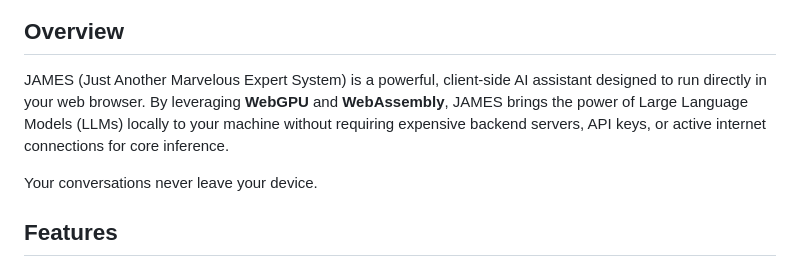
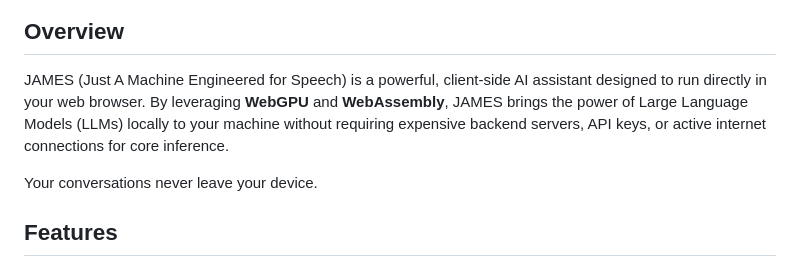
Before and after one commit to AutoPhobos/chatbotjames, a Markdown page: README.md, the part around the change. Drawn GitHub-style.

```diff
--- a/README.md
+++ b/README.md
@@ -10,7 +10,7 @@
 
 ## Overview
 
-JAMES (Just Another Marvelous Expert System) is a powerful, client-side AI assistant designed to run directly in your web browser. By leveraging **WebGPU** and **WebAssembly**, JAMES brings the power of Large Language Models (LLMs) locally to your machine without requiring expensive backend servers, API keys, or active internet connections for core inference.
+JAMES (Just A Machine Engineered for Speech) is a powerful, client-side AI assistant designed to run directly in your web browser. By leveraging **WebGPU** and **WebAssembly**, JAMES brings the power of Large Language Models (LLMs) locally to your machine without requiring expensive backend servers, API keys, or active internet connections for core inference.
 
 Your conversations never leave your device.
 
```
